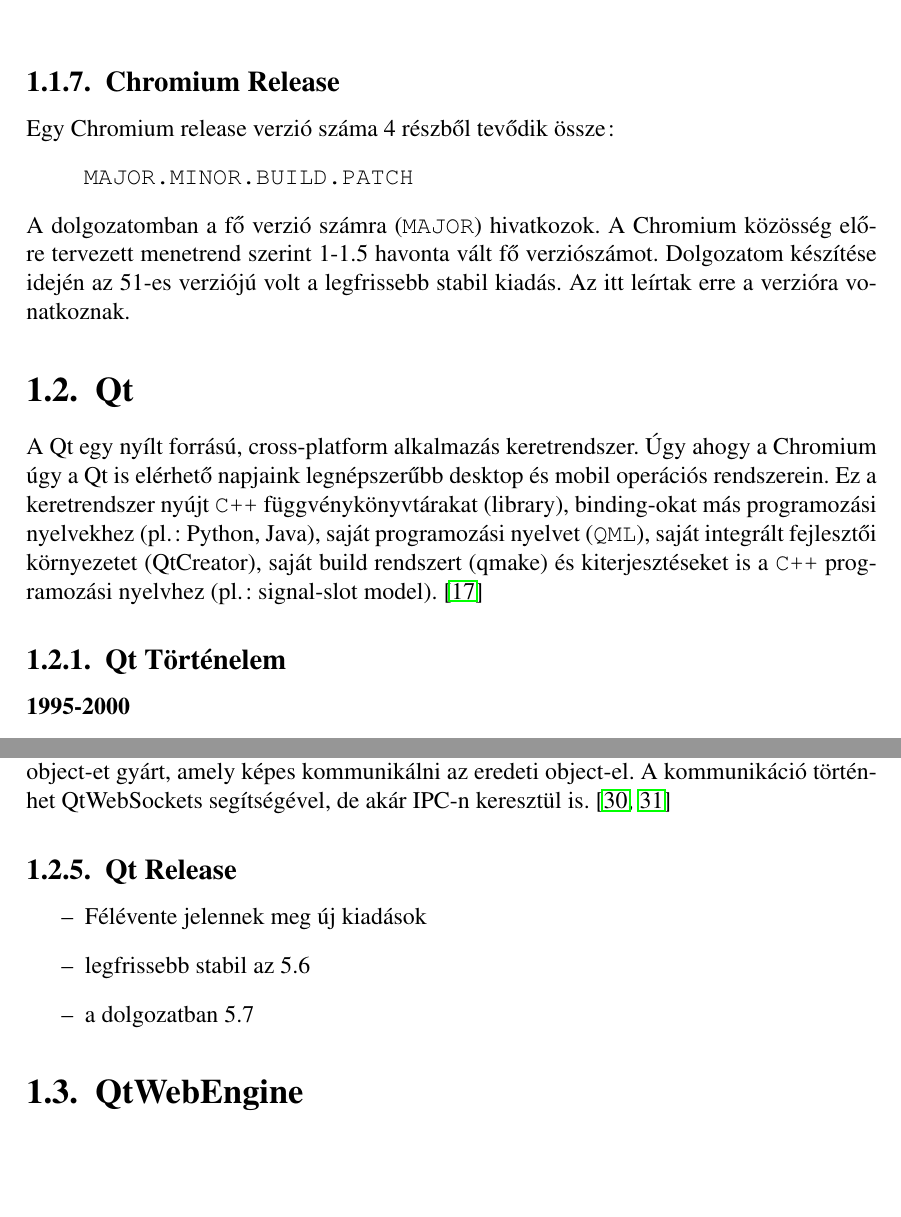
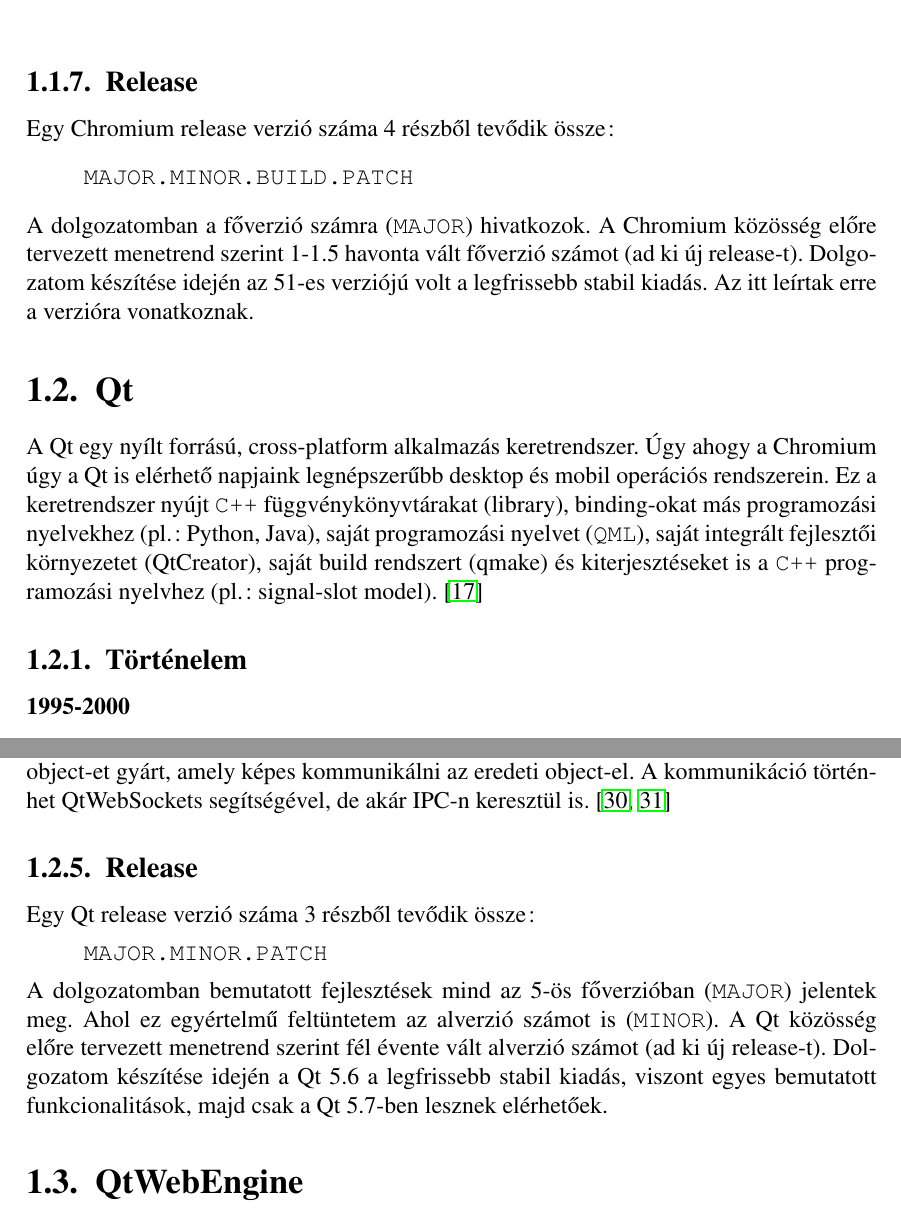
Before and after one commit to stampho/diplomamunka, a LaTeX thesis (diplomamunka.tex): two parts of pages 13 and 20 of 39, joined at a grey line, cut so that both start at the same text, the shorter picture padded with empty space. Compiled offline with pdfLaTeX.

Commit message:
Qt Overview: Document Qt versioning

```diff
--- a/diplomamunka.tex
+++ b/diplomamunka.tex
@@ -529,14 +529,15 @@
 \end{figure}
 
 
-\subsection{Chromium Release}
+\subsection{Release}
 Egy Chromium release verzió száma 4 részből tevődik össze:
 \begin{verbatim}
     MAJOR.MINOR.BUILD.PATCH
 \end{verbatim}
-A dolgozatomban a fő verzió számra (\texttt{MAJOR}) hivatkozok.
-A Chromium közösség előre tervezett menetrend szerint 1-1.5 havonta vált fő
-verziószámot. Dolgozatom készítése idején az 51-es verziójú volt a legfrissebb stabil kiadás.
+A dolgozatomban a főverzió számra (\texttt{MAJOR}) hivatkozok.
+A Chromium közösség előre tervezett menetrend szerint 1-1.5 havonta vált főverzió számot
+(ad ki új release-t).
+Dolgozatom készítése idején az 51-es verziójú volt a legfrissebb stabil kiadás.
 Az itt leírtak erre a verzióra vonatkoznak.
 
 
@@ -549,7 +550,7 @@
 (qmake) és kiterjesztéseket is a \texttt{C++} programozási nyelvhez (pl.: signal-slot model).
 \cite{bib:qt-wiki-about-qt}
 
-\subsection{Qt Történelem}
+\subsection{Történelem}
 \subsubsection{1995-2000}
 A Qt első verziója 1995-ben adta ki a Trolltech. Akkor még a projekt egy
 cross-platform GUI fejlesztői keretrendszernek indult.
@@ -870,12 +871,16 @@
 \cite{bib:qt-doc-qt-webchannel, bib:kdab-qt-webchannel}
 
 
-\subsection{Qt Release}
-\begin{itemize}
-    \item Félévente jelennek meg új kiadások
-    \item legfrissebb stabil az 5.6
-    \item a dolgozatban 5.7
-\end{itemize}
+\subsection{Release}
+Egy Qt release verzió száma 3 részből tevődik össze:
+\begin{verbatim}
+    MAJOR.MINOR.PATCH
+\end{verbatim}
+A dolgozatomban bemutatott fejlesztések mind az 5-ös főverzióban (\texttt{MAJOR})
+jelentek meg. Ahol ez egyértelmű feltüntetem az alverzió számot is (\texttt{MINOR}).
+A Qt közösség előre tervezett menetrend szerint fél évente vált alverzió számot (ad ki új
+release-t). Dolgozatom készítése idején a Qt 5.6 a legfrissebb stabil kiadás, viszont egyes
+bemutatott funkcionalitások, majd csak a Qt 5.7-ben lesznek elérhetőek.
 
 \section{QtWebEngine}
 \begin{itemize}
```
Also changed, not shown: diplomamunka.tex (6 more changed lines).
